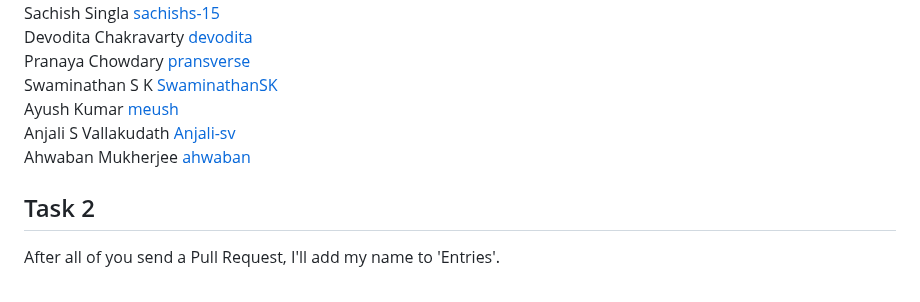
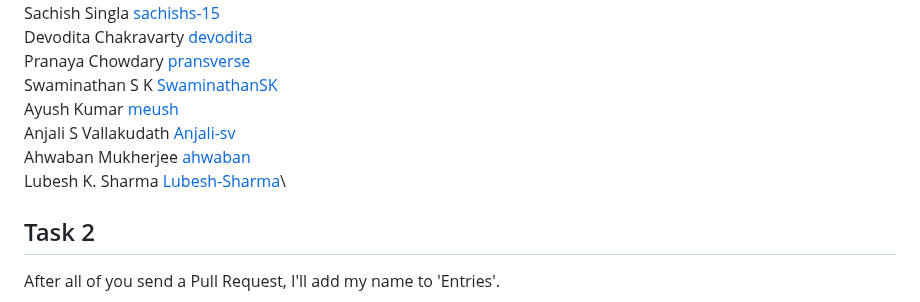
Before and after one commit to vsreyas/git-tasks, a Markdown page: README.md, the part around the change. Rendered like a GitHub page.

Commit message:
Update README.md
Add my name to readme
Lubesh K. Sharma [Lubesh-Sharma](https://github.com/Lubesh-Sharma)

```diff
--- a/README.md
+++ b/README.md
@@ -36,7 +36,8 @@ Pranaya Chowdary [pransverse](https://github.com/pransverse)\
 Swaminathan S K [SwaminathanSK](https://github.com/SwaminathanSK)\
 Ayush Kumar [meush](https://github.com/dsawebappayush)\
 Anjali S Vallakudath [Anjali-sv](https://github.com/Anjali-sv)\
-Ahwaban Mukherjee [ahwaban](http://github.com/ahwaban)
+Ahwaban Mukherjee [ahwaban](http://github.com/ahwaban)\
+Lubesh K. Sharma [Lubesh-Sharma](https://github.com/Lubesh-Sharma)\
 
 
 ## Task 2
```
